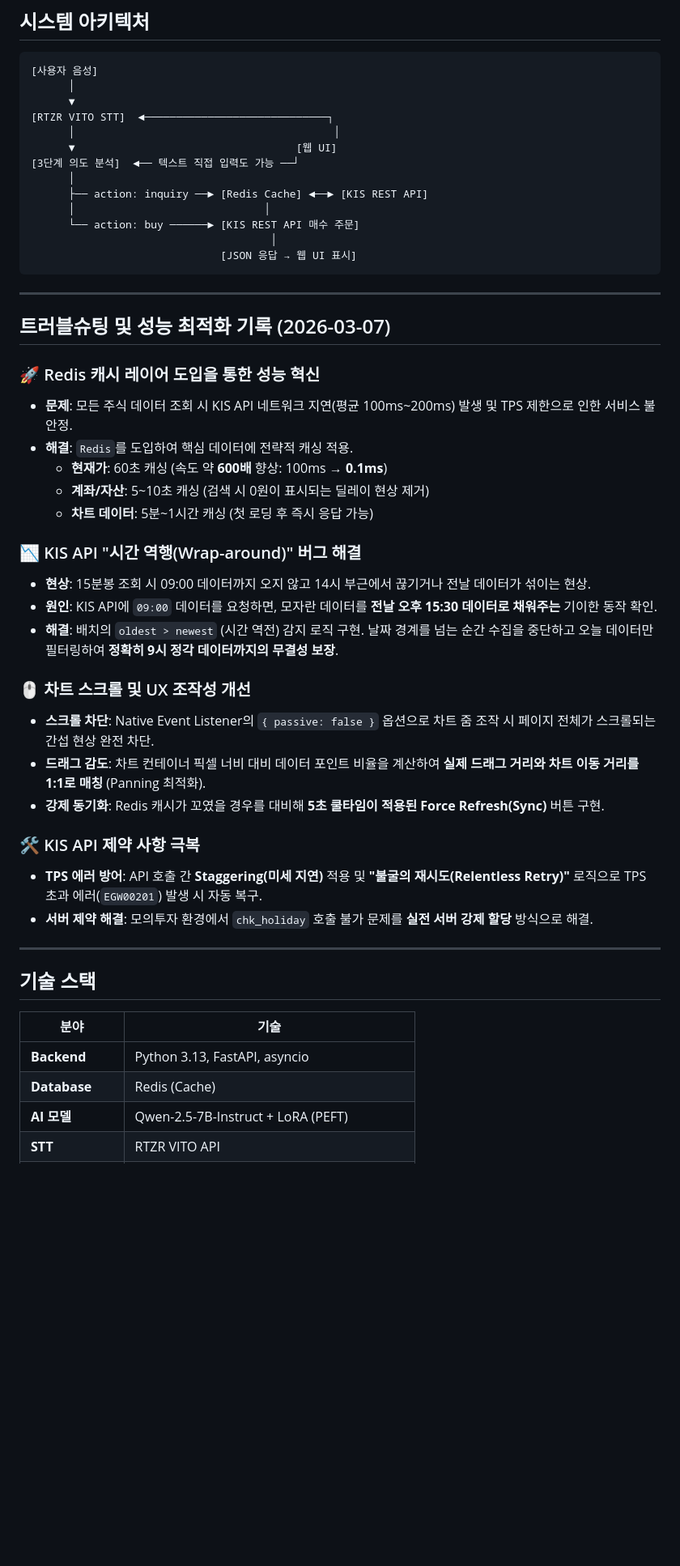
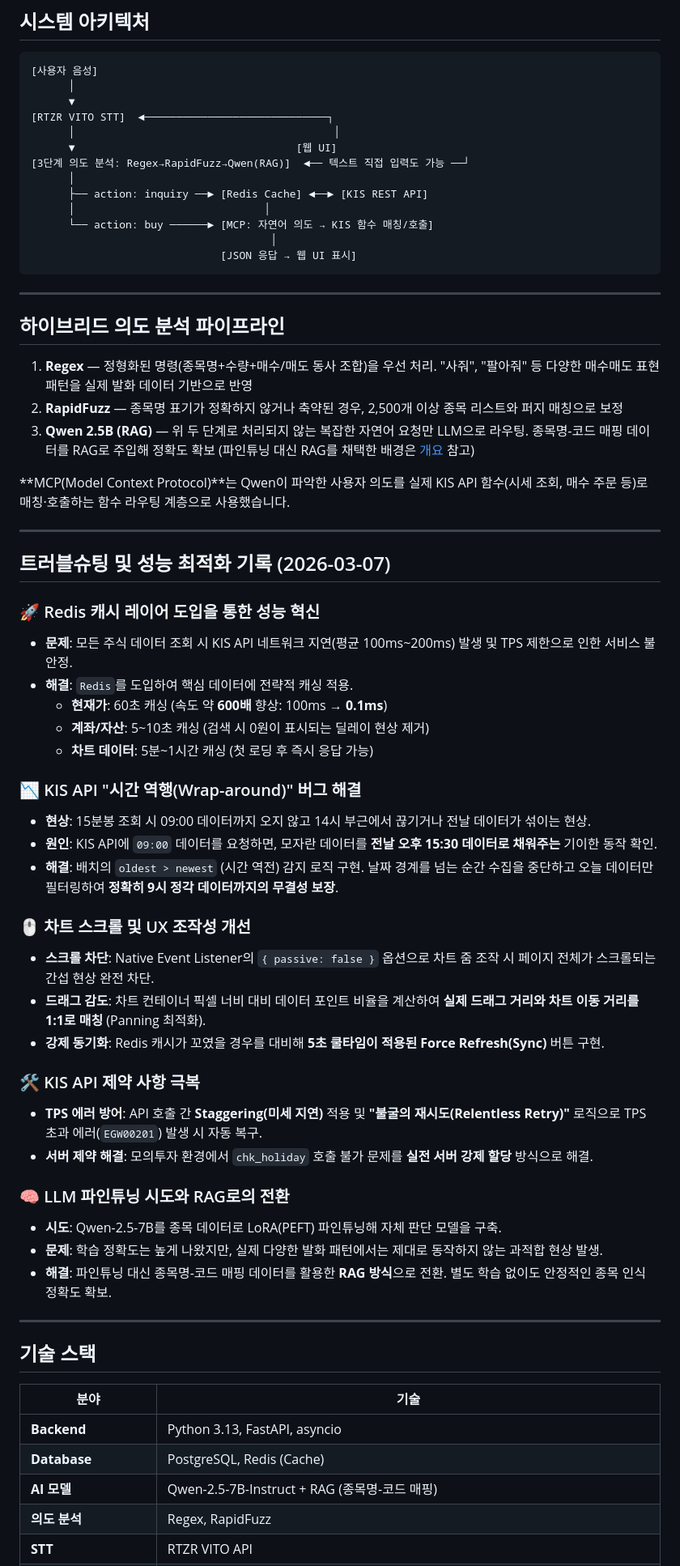
Before and after one commit to caydesun1024/KoreaInvestment-Open-API-Voice-Trader, a Markdown page: README.md, the part around one of its changes. Shown at 81% size. Drawn GitHub-style; blank space fills up the shorter version.

````diff
--- a/README.md
+++ b/README.md
@@ -56,39 +60,54 @@
 [RTZR VITO STT]  ◄─────────────────────────────┐
       │                                         │
       ▼                                   [웹 UI]
-[3단계 의도 분석]  ◄── 텍스트 직접 입력도 가능 ──┘
+[3단계 의도 분석: Regex→RapidFuzz→Qwen(RAG)]  ◄── 텍스트 직접 입력도 가능 ──┘
       │
       ├── action: inquiry ──► [Redis Cache] ◄──► [KIS REST API]
       │                              │
-      └── action: buy ──────► [KIS REST API 매수 주문]
+      └── action: buy ──────► [MCP: 자연어 의도 → KIS 함수 매칭/호출]
                                       │
                               [JSON 응답 → 웹 UI 표시]
 ```
 
 ---
 
+## 하이브리드 의도 분석 파이프라인
+
+1. **Regex** — 정형화된 명령(종목명+수량+매수/매도 동사 조합)을 우선 처리. "사줘", "팔아줘" 등 다양한 매수매도 표현 패턴을 실제 발화 데이터 기반으로 반영
+2. **RapidFuzz** — 종목명 표기가 정확하지 않거나 축약된 경우, 2,500개 이상 종목 리스트와 퍼지 매칭으로 보정
+3. **Qwen 2.5B (RAG)** — 위 두 단계로 처리되지 않는 복잡한 자연어 요청만 LLM으로 라우팅. 종목명-코드 매핑 데이터를 RAG로 주입해 정확도 확보 (파인튜닝 대신 RAG를 채택한 배경은 [개요](#개요) 참고)
+
+**MCP(Model Context Protocol)**는 Qwen이 파악한 사용자 의도를 실제 KIS API 함수(시세 조회, 매수 주문 등)로 매칭·호출하는 함수 라우팅 계층으로 사용했습니다.
+
+---
+
 ## 트러블슈팅 및 성능 최적화 기록 (2026-03-07)
 
 ### 🚀 Redis 캐시 레이어 도입을 통한 성능 혁신
-*   **문제**: 모든 주식 데이터 조회 시 KIS API 네트워크 지연(평균 100ms~200ms) 발생 및 TPS 제한으로 인한 서비스 불안정.
-*   **해결**: `Redis`를 도입하여 핵심 데이터에 전략적 캐싱 적용.
-    *   **현재가**: 60초 캐싱 (속도 약 **600배** 향상: 100ms → **0.1ms**)
-    *   **계좌/자산**: 5~10초 캐싱 (검색 시 0원이 표시되는 딜레이 현상 제거)
-    *   **차트 데이터**: 5분~1시간 캐싱 (첫 로딩 후 즉시 응답 가능)
+* **문제**: 모든 주식 데이터 조회 시 KIS API 네트워크 지연(평균 100ms~200ms) 발생 및 TPS 제한으로 인한 서비스 불안정.
+* **해결**: `Redis`를 도입하여 핵심 데이터에 전략적 캐싱 적용.
+  * **현재가**: 60초 캐싱 (속도 약 **600배** 향상: 100ms → **0.1ms**)
+  * **계좌/자산**: 5~10초 캐싱 (검색 시 0원이 표시되는 딜레이 현상 제거)
+  * **차트 데이터**: 5분~1시간 캐싱 (첫 로딩 후 즉시 응답 가능)
 
 ### 📉 KIS API "시간 역행(Wrap-around)" 버그 해결
-*   **현상**: 15분봉 조회 시 09:00 데이터까지 오지 않고 14시 부근에서 끊기거나 전날 데이터가 섞이는 현상.
-*   **원인**: KIS API에 `09:00` 데이터를 요청하면, 모자란 데이터를 **전날 오후 15:30 데이터로 채워주는** 기이한 동작 확인.
-*   **해결**: 배치의 `oldest > newest` (시간 역전) 감지 로직 구현. 날짜 경계를 넘는 순간 수집을 중단하고 오늘 데이터만 필터링하여 **정확히 9시 정각 데이터까지의 무결성 보장**.
+* **현상**: 15분봉 조회 시 09:00 데이터까지 오지 않고 14시 부근에서 끊기거나 전날 데이터가 섞이는 현상.
+* **원인**: KIS API에 `09:00` 데이터를 요청하면, 모자란 데이터를 **전날 오후 15:30 데이터로 채워주는** 기이한 동작 확인.
+* **해결**: 배치의 `oldest > newest` (시간 역전) 감지 로직 구현. 날짜 경계를 넘는 순간 수집을 중단하고 오늘 데이터만 필터링하여 **정확히 9시 정각 데이터까지의 무결성 보장**.
 
 ### 🖱️ 차트 스크롤 및 UX 조작성 개선
-*   **스크롤 차단**: Native Event Listener의 `{ passive: false }` 옵션으로 차트 줌 조작 시 페이지 전체가 스크롤되는 간섭 현상 완전 차단.
-*   **드래그 감도**: 차트 컨테이너 픽셀 너비 대비 데이터 포인트 비율을 계산하여 **실제 드래그 거리와 차트 이동 거리를 1:1로 매칭** (Panning 최적화).
-*   **강제 동기화**: Redis 캐시가 꼬였을 경우를 대비해 **5초 쿨타임이 적용된 Force Refresh(Sync)** 버튼 구현.
+* **스크롤 차단**: Native Event Listener의 `{ passive: false }` 옵션으로 차트 줌 조작 시 페이지 전체가 스크롤되는 간섭 현상 완전 차단.
+* **드래그 감도**: 차트 컨테이너 픽셀 너비 대비 데이터 포인트 비율을 계산하여 **실제 드래그 거리와 차트 이동 거리를 1:1로 매칭** (Panning 최적화).
+* **강제 동기화**: Redis 캐시가 꼬였을 경우를 대비해 **5초 쿨타임이 적용된 Force Refresh(Sync)** 버튼 구현.
 
 ### 🛠️ KIS API 제약 사항 극복
-*   **TPS 에러 방어**: API 호출 간 **Staggering(미세 지연)** 적용 및 **"불굴의 재시도(Relentless Retry)"** 로직으로 TPS 초과 에러(`EGW00201`) 발생 시 자동 복구.
-*   **서버 제약 해결**: 모의투자 환경에서 `chk_holiday` 호출 불가 문제를 **실전 서버 강제 할당** 방식으로 해결.
+* **TPS 에러 방어**: API 호출 간 **Staggering(미세 지연)** 적용 및 **"불굴의 재시도(Relentless Retry)"** 로직으로 TPS 초과 에러(`EGW00201`) 발생 시 자동 복구.
+* **서버 제약 해결**: 모의투자 환경에서 `chk_holiday` 호출 불가 문제를 **실전 서버 강제 할당** 방식으로 해결.
+
+### 🧠 LLM 파인튜닝 시도와 RAG로의 전환
+* **시도**: Qwen-2.5-7B를 종목 데이터로 LoRA(PEFT) 파인튜닝해 자체 판단 모델을 구축.
+* **문제**: 학습 정확도는 높게 나왔지만, 실제 다양한 발화 패턴에서는 제대로 동작하지 않는 과적합 현상 발생.
+* **해결**: 파인튜닝 대신 종목명-코드 매핑 데이터를 활용한 **RAG 방식**으로 전환. 별도 학습 없이도 안정적인 종목 인식 정확도 확보.
 
 ---
 
@@ -97,6 +116,7 @@
 | 분야 | 기술 |
 |------|------|
 | **Backend** | Python 3.13, FastAPI, asyncio |
-| **Database** | Redis (Cache) |
-| **AI 모델** | Qwen-2.5-7B-Instruct + LoRA (PEFT) |
+| **Database** | PostgreSQL, Redis (Cache) |
+| **AI 모델** | Qwen-2.5-7B-Instruct + RAG (종목명-코드 매핑) |
+| **의도 분석** | Regex, RapidFuzz |
 | **STT** | RTZR VITO API |
````
Also changed, not shown: other parts of README.md (+17 -11 lines).
